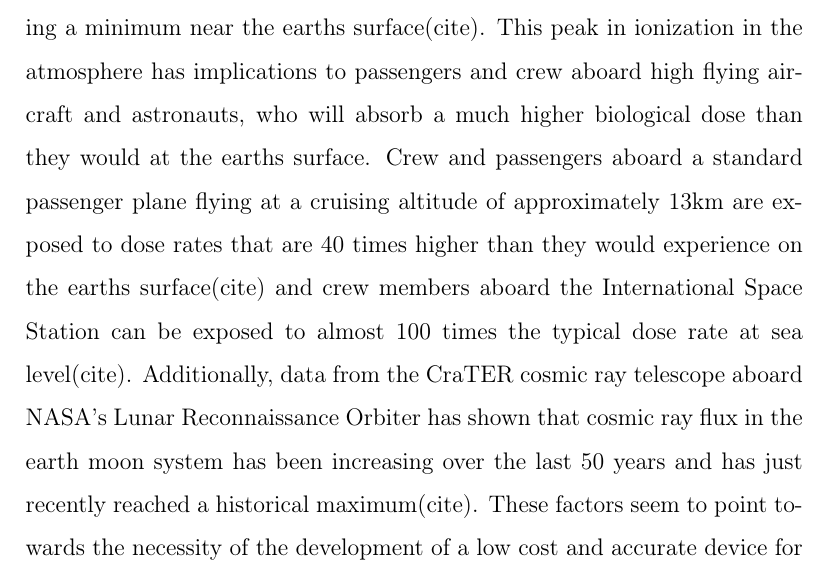
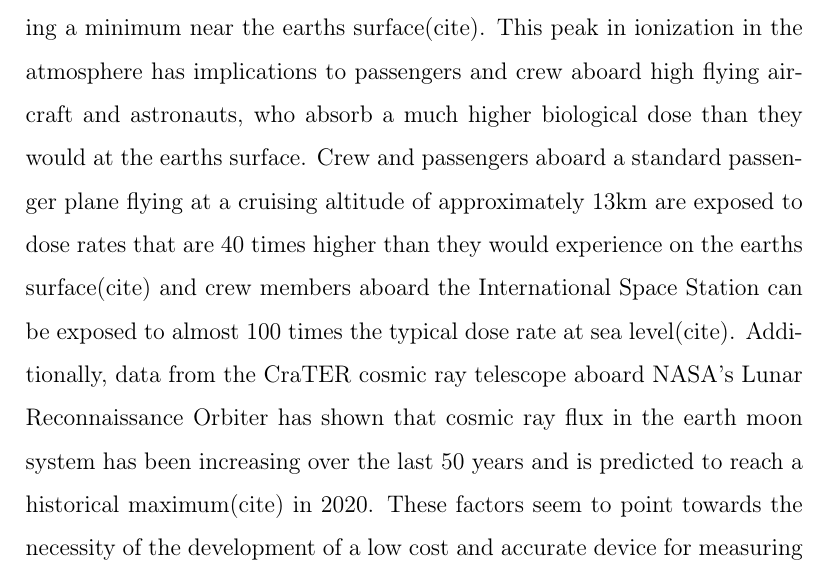
Before and after one commit to UH-MiniPix-Collaboration/MiniPIX, a LaTeX paper (paper/MiniPIX.tex, which reads paper/Introduction.tex): part of page 2 of 10, cut so that both start at the same text. Compiled offline with pdfLaTeX.

Commit message:
Fixed phrasing

```diff
--- a/paper/Introduction.tex
+++ b/paper/Introduction.tex
@@ -1,6 +1,6 @@
 \section{Introduction}
 \label{Introduction}
-The atmospheric radiation environments is a highly complex mix of primary and secondary particles originating from Galactic Cosmic Rays (GCR). In the earth’s atmosphere, primary GCR interact with the molecules in the upper atmosphere and produce cascades of secondary particles that increase in intensity until reaching a maximum between 16km and 18km known as the Regener-Pfotzer Maximum. After reaching peak ionization rates, the flux of secondary and primary particles then decreases steadily until reaching a minimum near the earths surface(cite). This peak in ionization in the atmosphere has implications to passengers and crew aboard high flying aircraft and astronauts, who will absorb a much higher biological dose than they would at the earths surface.  Crew and passengers aboard a standard passenger plane flying at a cruising altitude of approximately 13km are exposed to dose rates that are 40 times higher than they would experience on the earths surface(cite) and crew members aboard the International Space Station can be exposed to almost 100 times the typical dose rate at sea level(cite). Additionally, data from the CraTER cosmic ray telescope aboard NASA’s Lunar Reconnaissance Orbiter has shown that cosmic ray flux in the earth moon system has been increasing over the last 50 years and has just recently reached a historical maximum(cite). These factors seem to point towards the necessity of the development of a low cost and accurate device for measuring absorbed dose from cosmic radiation in-situ rather than relying on simulation or modeling for calculating maximum exposure.
+The atmospheric radiation environments is a highly complex mix of primary and secondary particles originating from Galactic Cosmic Rays (GCR). In the earth’s atmosphere, primary GCR interact with the molecules in the upper atmosphere and produce cascades of secondary particles that increase in intensity until reaching a maximum between 16km and 18km known as the Regener-Pfotzer Maximum. After reaching peak ionization rates, the flux of secondary and primary particles then decreases steadily until reaching a minimum near the earths surface(cite). This peak in ionization in the atmosphere has implications to passengers and crew aboard high flying aircraft and astronauts, who absorb a much higher biological dose than they would at the earths surface.  Crew and passengers aboard a standard passenger plane flying at a cruising altitude of approximately 13km are exposed to dose rates that are 40 times higher than they would experience on the earths surface(cite) and crew members aboard the International Space Station can be exposed to almost 100 times the typical dose rate at sea level(cite). Additionally, data from the CraTER cosmic ray telescope aboard NASA’s Lunar Reconnaissance Orbiter has shown that cosmic ray flux in the earth moon system has been increasing over the last 50 years and is predicted to reach a historical maximum(cite) in 2020. These factors seem to point towards the necessity of the development of a low cost and accurate device for measuring absorbed dose from cosmic radiation in-situ rather than relying on simulation or modeling for calculating maximum exposure.
 
 During the High Altitude Student Platform (HASP) 2017 and 2018 flights \cite{hasp}, the SORA payload carried a MiniPIX hybrid pixel detector interfaced with a Raspberry Pi Single Board Computer to test the feasibility of such a system for real-time measurements of absorbed dose from cosmic radiation. The MiniPIX was set to operate in Time over Threshhold mode with a bias voltage of 4 Kev, frames were collected at static 4 second intervals during the 2017 flight and between 1 and 4 second intervals for the 2018 flight. Data from the MiniPIX was analyzed in real time and counts and absorbed dose were downlinked in real time through the HASP downlink interface.
 The HASP 2017 flight launched from Fort Sumner, New Mexico on August 4th, 2017 at 14:04 UTC and ascended to a float altitude of approximately $\SI{31.5}{\kilo\meter}$ at 16:22 UTC; which was maintained for approximately \SI{10.5}{\hour}. On September 4th, 2018 at 14:03 UTC the HASP 2018 mission also launched from Fort Sumner, Mew Mexico.  The 2018 payload reached a stable float altitude of $\SI{37.2}{\kilo\meter}$ at 16:30 UTC and the total float duration was approximately \SI{9.0}{\hour}. The first payload drifted west for a total ground distance of \SI{580}{\kilo\meter} and was recovered just north of the Apache-Sitgreaves National Forest in Arizona. The 2018 payload terminated its flight and landed approximately \SI{96.6}{\kilo\meter} southwest of Mt Graham, Arizona after traveling a total distance of \SI{550}{\kilo\meter}.
```
